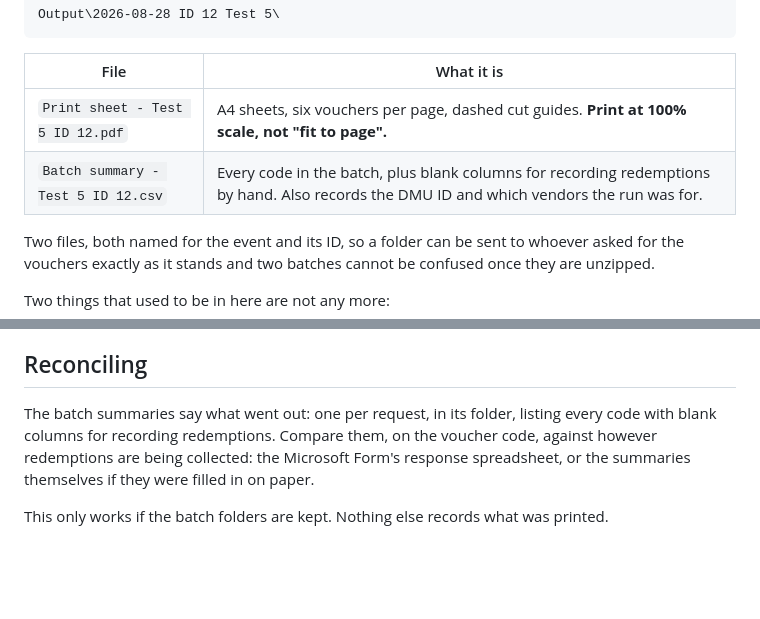
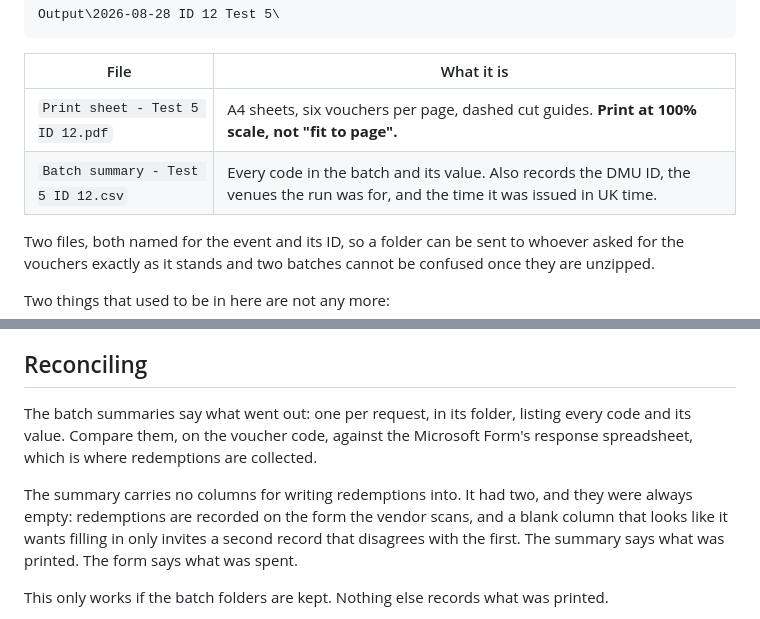
Before and after one commit to DMU-voucher/Dmu, a Markdown page: README.md, 2 parts joined by grey strips. GitHub-like rendering; blank space fills up the shorter version.

Commit message:
Say what the batch summary actually holds now
Two places still described the blank redemption columns removed in 7a70d10:
the file table and the reconciling section. Reconciling now points at the
Microsoft Form as the only place redemptions are recorded, which is what it
was already in practice.

Co-Authored-By: Claude Opus 5 <noreply@anthropic.com>

```diff
--- a/README.md
+++ b/README.md
@@ -89,7 +89,7 @@ Output\2026-08-28 ID 12 Test 5\
 | File | What it is |
 | --- | --- |
 | `Print sheet - Test 5 ID 12.pdf` | A4 sheets, six vouchers per page, dashed cut guides. **Print at 100% scale, not "fit to page".** |
-| `Batch summary - Test 5 ID 12.csv` | Every code in the batch, plus blank columns for recording redemptions by hand. Also records the DMU ID and which vendors the run was for. |
+| `Batch summary - Test 5 ID 12.csv` | Every code in the batch and its value. Also records the DMU ID, the venues the run was for, and the time it was issued in UK time. |
 
 Two files, both named for the event and its ID, so a folder can be sent to
 whoever asked for the vouchers exactly as it stands and two batches cannot be
@@ -276,10 +276,14 @@ instead.
 ## Reconciling
 
 The batch summaries say what went out: one per request, in its folder, listing
-every code with blank columns for recording redemptions. Compare them, on the
-voucher code, against however redemptions are being collected: the Microsoft
-Form's response spreadsheet, or the summaries themselves if they were filled in
-on paper.
+every code and its value. Compare them, on the voucher code, against the
+Microsoft Form's response spreadsheet, which is where redemptions are collected.
+
+The summary carries no columns for writing redemptions into. It had two, and
+they were always empty: redemptions are recorded on the form the vendor scans,
+and a blank column that looks like it wants filling in only invites a second
+record that disagrees with the first. The summary says what was printed. The
+form says what was spent.
 
 This only works if the batch folders are kept. Nothing else records what was
 printed.
```
